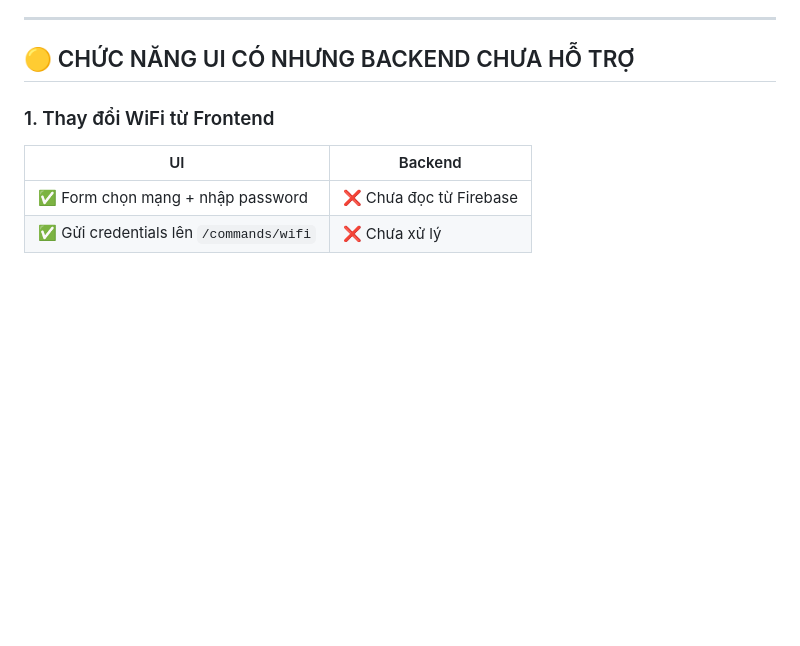
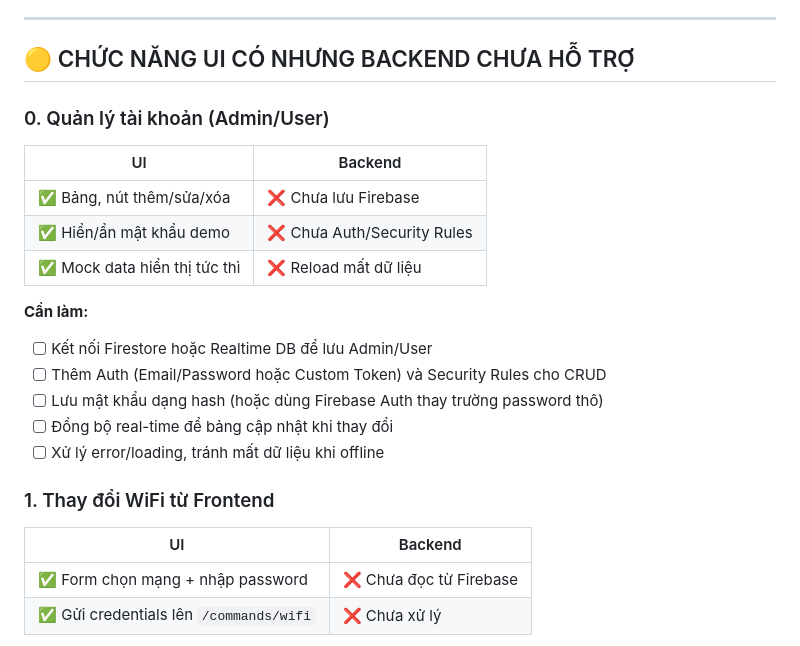
Before and after one commit to TranDucLong040904/smart-home, a Markdown page: docs/TODO.md, the part around the change. GitHub-like rendering; blank space fills up the shorter version.

```diff
--- a/docs/TODO.md
+++ b/docs/TODO.md
@@ -49,6 +49,22 @@
 ---
 
 ## 🟡 CHỨC NĂNG UI CÓ NHƯNG BACKEND CHƯA HỖ TRỢ
+
+### 0. Quản lý tài khoản (Admin/User)
+
+| UI                           | Backend                       |
+| ---------------------------- | ----------------------------- |
+| ✅ Bảng, nút thêm/sửa/xóa     | ❌ Chưa lưu Firebase          |
+| ✅ Hiển/ẩn mật khẩu demo      | ❌ Chưa Auth/Security Rules   |
+| ✅ Mock data hiển thị tức thì | ❌ Reload mất dữ liệu         |
+
+**Cần làm:**
+
+- [ ] Kết nối Firestore hoặc Realtime DB để lưu Admin/User
+- [ ] Thêm Auth (Email/Password hoặc Custom Token) và Security Rules cho CRUD
+- [ ] Lưu mật khẩu dạng hash (hoặc dùng Firebase Auth thay trường password thô)
+- [ ] Đồng bộ real-time để bảng cập nhật khi thay đổi
+- [ ] Xử lý error/loading, tránh mất dữ liệu khi offline
 
 ### 1. Thay đổi WiFi từ Frontend
 
```
Also changed, not shown: PROJECT_STRUCTURE.md (+22 -7 lines), docs/FEATURES.md (+8 -0 lines).
